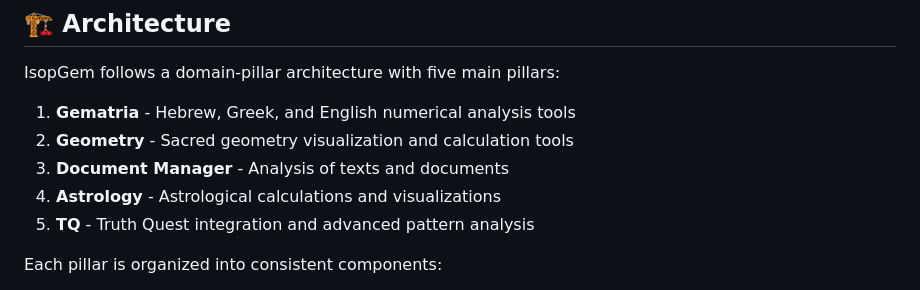
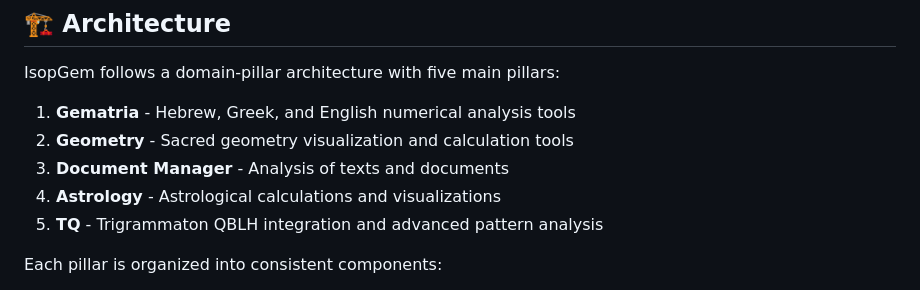
Before and after one commit to TheDaniel418/IsopGem, a Markdown page: README.md, the part around the change. Drawn GitHub-style.

Commit message:
Update README.md
added TQ meaning

```diff
--- a/README.md
+++ b/README.md
@@ -43,7 +43,7 @@ IsopGem follows a domain-pillar architecture with five main pillars:
 2. **Geometry** - Sacred geometry visualization and calculation tools
 3. **Document Manager** - Analysis of texts and documents
 4. **Astrology** - Astrological calculations and visualizations
-5. **TQ** - Truth Quest integration and advanced pattern analysis
+5. **TQ** - Trigrammaton QBLH integration and advanced pattern analysis
 
 Each pillar is organized into consistent components:
 - **UI (User Interface)** - PyQt6-based interface components
```
